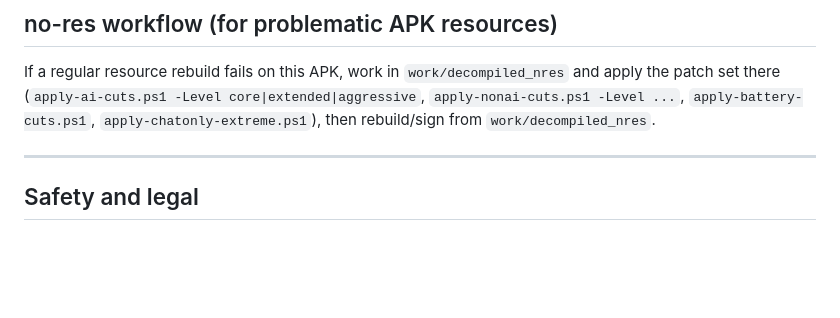
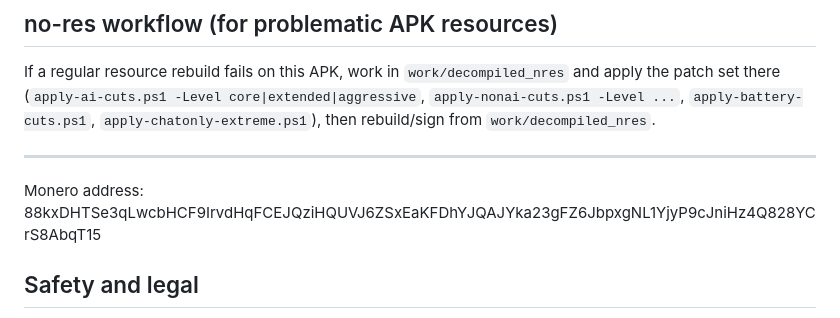
Before and after one commit to junkers4/messengerSlim, a Markdown page: README.md, the part around the change. GitHub-like rendering; blank space fills up the shorter version.

```diff
--- a/README.md
+++ b/README.md
@@ -171,6 +171,8 @@ then rebuild/sign from `work/decompiled_nres`.
 
 ---
 
+ Monero address: 88kxDHTSe3qLwcbHCF9IrvdHqFCEJQziHQUVJ6ZSxEaKFDhYJQAJYka23gFZ6JbpxgNL1YjyP9cJniHz4Q828YCrS8AbqT15
+
 ## Safety and legal
 
 - Never upload patched APKs or Meta binaries to GitHub.
```
